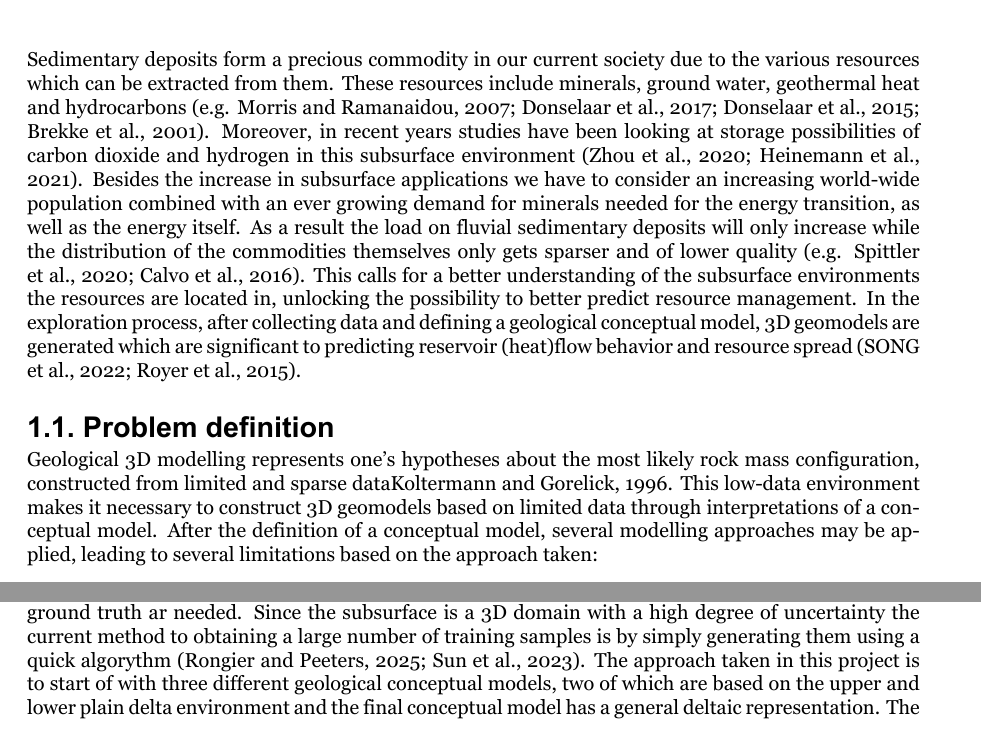
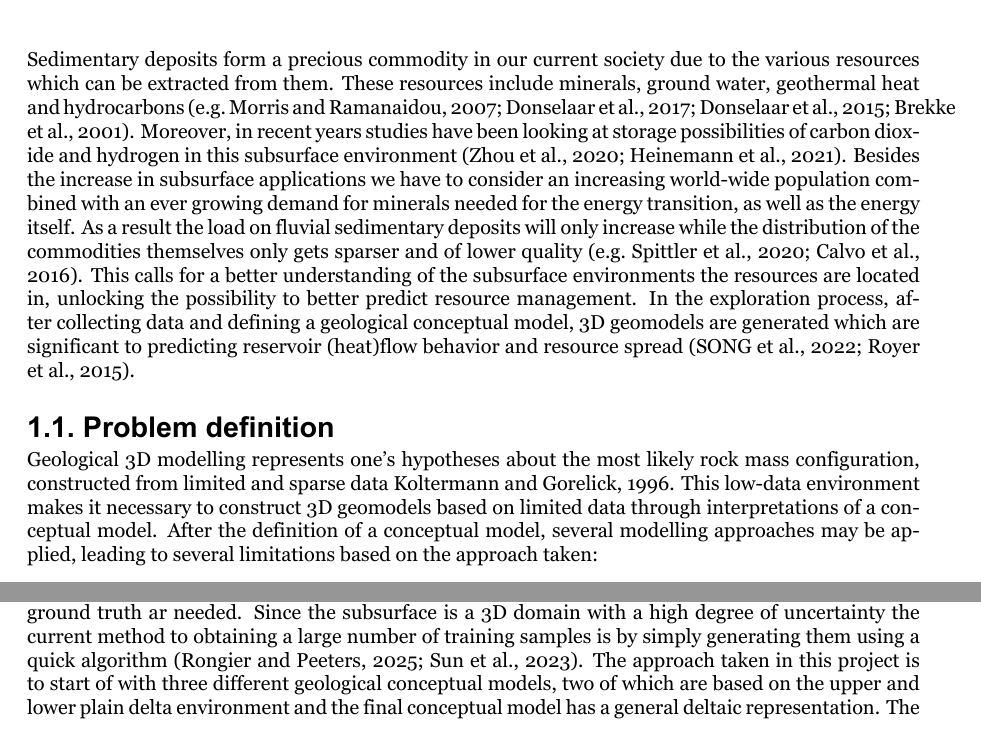
Before and after one commit to Matglassaa/Master_thesis_report_latex, a LaTeX thesis (report-apa.tex, which reads chapter-1.tex, chapter-2.tex, chapter-3.tex): two parts of pages 9 and 15 of 25, joined at a grey line, cut so that both start at the same text. The pictures show the PDF file report-apa.pdf that the author committed with the source.

Commit message:
updated chapters

```diff
--- a/chapter-1.tex
+++ b/chapter-1.tex
@@ -12,19 +12,30 @@
 %       - Bridging the gap from theory to practice
 %       - Objectives and Research Questions
 %====================================================================================
-Sedimentary deposits form a precious commodity in our current society due to the various resources which can be extracted from them. These resources include minerals, ground water, geothermal heat and hydrocarbons (e.g. \cite{morris2007genesis}; \cite{donselaar2017relation}; \cite{donselaar2015reservoir}; \cite{brekke2001sedimentary}). Moreover, in recent years studies have been looking at storage possibilities of carbon dioxide and hydrogen in this subsurface environment (\cite{zhou2020dynamic}; \cite{heinemann2021enabling}). Besides the increase in subsurface applications we have to consider an increasing world-wide population combined with an ever growing demand for minerals needed for the energy transition, as well as the energy itself. As a result~the load on fluvial sedimentary deposits will only increase while the distribution of the commodities themselves only gets sparser and of lower quality (e.g. \cite{spittler2020modelling}; \cite{calvo2016decreasing}). This calls for a better understanding of the subsurface environments the resources are located in, unlocking the possibility to better predict resource management. In the exploration process, after collecting data and defining a geological conceptual model, 3D geomodels are generated which are significant to predicting reservoir (heat)flow behavior and resource spread (\cite{song2022review}; \cite{royer20153d}).
+Sedimentary deposits form a precious commodity in our current society due to the various resources which can be extracted from them.
+These resources include minerals, ground water, geothermal heat and hydrocarbons (e.g.~\cite{morris2007genesis};~\cite{donselaar2017relation};~\cite{donselaar2015reservoir};~\cite{brekke2001sedimentary}).
+Moreover, in recent years studies have been looking at storage possibilities of carbon dioxide and hydrogen in this subsurface environment (\cite{zhou2020dynamic};~\cite{heinemann2021enabling}).
+Besides the increase in subsurface applications we have to consider an increasing world-wide population combined with an ever growing demand for minerals needed for the energy transition, as well as the energy itself.
+As a result~the load on fluvial sedimentary deposits will only increase while the distribution of the commodities themselves only gets sparser and of lower quality (e.g.~\cite{spittler2020modelling};~\cite{calvo2016decreasing}).
+This calls for a better understanding of the subsurface environments the resources are located in, unlocking the possibility to better predict resource management. In the exploration process, after collecting data and defining a geological conceptual model, 3D geomodels are generated which are significant to predicting reservoir (heat)flow behavior and resource spread (\cite{song2022review};~\cite{royer20153d}).
 %N New section
 \section{Problem definition}
-Geological 3D modelling represents one's hypotheses about the most likely rock mass configuration, constructed from limited and sparse data\cite{koltermann1996heterogeneity}. This low-data environment makes it necessary to construct 3D geomodels based on limited data through interpretations of a conceptual model. After the definition of a conceptual model, several modelling approaches may be applied, leading to several limitations based on the approach taken:
+Geological 3D modelling represents one's hypotheses about the most likely rock mass configuration, constructed from limited and sparse data~\cite{koltermann1996heterogeneity}.
+This low-data environment makes it necessary to construct 3D geomodels based on limited data through interpretations of a conceptual model.
+After the definition of a conceptual model, several modelling approaches may be applied, leading to several limitations based on the approach taken:
 \begin{itemize}
     \item \textbf{Limiting input of geological knowledge:} When developing a geological realization, the model choice is important to consider. often the models rely on a weak-geological prior as their input is restricted to distributions of components (\cite{rongier2025atowards}). Though methods such as object modelling are able to recreate complex patterns, more complex relationships cannot always be captured (\cite{sun2023geological}). Moreover, there is a need for applying a multi-conceptual model approach into the workflow to minimize single-conceptual model uncertainties (\cite{ENEMARK2019310}). Developing a full scale model for each conceptual will take time as geological cases with different architectures and dimensions have to be defined, making this approach labor-intensive.
     \item \textbf{Uncertainty propagation:} The workflow of Geological modelling is divided into multiple steps with uncertainty added as each step is undertaken, either through data inputs or generated through steps (\cite{hoyer2024evaluating}). The type of uncertainties have thus far been categorized into subjective and objective uncertainties (\cite{fookes1997geology}): the objective uncertainties may relate to uncertainties in data while subjective uncertainties may arise through interpretations. Due to beliefs and biases based in the interpretations, the uncertainties arising from them may propagate to the final 3D model. Therefor modelling requires professional judgment, balancing objectivity and subjective intuition (\cite{zorzi20253d}).
 \end{itemize}
-As \cite{caers2011modeling} noted that theoretically, the uncertainty that arises from subjective sources may be infinite in magnitude. As a result, the question arises on how the current workflow can be optimized such that the uncertainties may be reduced.
+As~\cite{caers2011modeling} noted that theoretically, the uncertainty that arises from subjective sources may be infinite in magnitude. As a result, the question arises on how the current workflow can be optimized such that the uncertainties may be reduced.
 % New section
 \section{Research Gap and Opportunity}
-The application of machine learning techniques incorporated in geological modelling is not a completely new approach, as shown by \cite{demyanov2008geomodelling}. However, recent developments in the computer science field and computing power have unlocked a new type of machine learning algorithms: Deep Generative Models. Recent work in the field op geological modelling has demonstrated the potential for several deep generative modelling techniques to produce geological correct realizations of the subsurface. Variational Auto-Encoders, Generative Adversial Networks and 3D Latent Diffusion Models (e.g., \cite{laloy2017inversion}; \cite{bhavsar2024stable}; \cite{song2023gansim};\cite{federico2025three}). The advantages of these models stems from the fact that, when trained, 1) the models are able to generate realizations much faster than traditional process-based models and 2) given enough training data are able to capture non-stationarity within the subsurface (\cite{rongier2025atowards}). \\
-With regards to the possible improvements with could be made for integration of machine learning in the geological modelling field (\cite{rongier2025atowards}), stated the following: “We now need to move towards more detailed studies on larger case studies closer to field applications to further assess how the whole workflow performs.” With \cite{federico2025three} made a similar comment: “Finally, the application (and extension as required) of the overall methodology to real cases should be performed.” With this in mind the goal of this project should be clear: assess the performance of deep generative modelling in real world cases.
+The application of machine learning techniques incorporated in geological modelling is not a completely new approach, as shown by~\cite{demyanov2008geomodelling}. However, recent developments in the computer science field and computing power have unlocked a new type of machine learning algorithms: Deep Generative Models. Recent work in the field op geological modelling has demonstrated the potential for several deep generative modelling techniques to produce geological correct realizations of the subsurface. Variational Auto-Encoders, Generative Adversial Networks and 3D Latent Diffusion Models (e.g.,~\cite{laloy2017inversion};~\cite{bhavsar2024stable};~\cite{song2023gansim};~\cite{federico2025three}).
+The advantages of these models stems from the fact that, when trained, 1) the models are able to generate realizations much faster than traditional process-based models and 2) given enough training data are able to capture non-stationarity within the subsurface (\cite{rongier2025atowards}). % chktex 10
+With regards to the possible improvements with could be made for integration of machine learning in the geological modelling field (\cite{rongier2025atowards}), stated the following:
+“We now need to move towards more detailed studies on larger case studies closer to field applications to further assess how the whole workflow performs.”
+With~\cite{federico2025three} made a similar comment: “Finally, the application (and extension as required) of the overall methodology to real cases should be performed.”
+With this in mind the goal of this project should be clear: assess the performance of deep generative modelling in real world cases.
 % New section
 \section{Objective and Research Questions}
 the main goal of this thesis is to \textbf{assess the practical feasibility of using a Generative Adversarial Network (GAN) to generate realizations of a real-world reservoir by conditioning it to well data}. The outcome of this thesis could indicate whether GAN's can be used to model the subsurface in various settings and if other Deep Generative modelling techniques can be considered. Hence, he main research question of this work is:\\
--- a/chapter-2.tex
+++ b/chapter-2.tex
@@ -17,13 +17,17 @@
 %       - Summary
 %=====================================================================================%
 % General Introduction of the Delft Reservoir amd doublet system.
-The data used in this report comes from the Delft Geothermal Reservoir, located at the Delft University of Technology Campus in the Netherlands. As of Februari 2026 there is a doublet actively producing geothermal heat from the reservoir (\cite{beerda2026geothermie}). The doublet consists of a producer (\textbf{DEL-GT-01}) and injector(\textbf{DEL-GT-02-S2}), where the producer is drilled up to a TvD of $\pm$ 2337 m and the injector to a TvD of $\pm$ 2100 m (\cite{vardon2024endofwell}). Designed to be a research as well as a commercial project, in both wells a large number of logs and cores were collected with additional installment of monitoring instruments both in the wells as on the surface (\cite{vardon2020geothermal} and \cite{vardon2024endofwell}). The targeted layer of this project is the Delft Sandstone, a member of the Lower Cretaceous Nieuwerkerk formation in the West Netherlands Basin (WNB) (\cite{donselaar2015reservoir}).
+The data used in this report comes from the Delft Geothermal Reservoir, located at the Delft University of Technology Campus in the Netherlands.
+As of Februari 2026 there is a doublet actively producing geothermal heat from the reservoir (\cite{beerda2026geothermie}).
+The doublet consists of a producer (\textbf{DEL-GT-01}) and injector(\textbf{DEL-GT-02-S2}), where the producer is drilled up to a TvD of $\pm$ 2337 m and the injector to a TvD of $\pm$ 2100 m (\cite{vardon2024endofwell}).
+Designed to be a research as well as a commercial project, in both wells a large number of logs and cores were collected with additional installment of monitoring instruments both in the wells as on the surface (\cite{vardon2020geothermal} and~\cite{vardon2024endofwell}).
+The targeted layer of this project is the Delft Sandstone, a member of the Lower Cretaceous Nieuwerkerk formation in the West Netherlands Basin (WNB) (\cite{donselaar2015reservoir}).
 % New section
 \section{Geology of the Delft Reservoir}
 % Context of the West Netherlands basin
-The WNB is a 60 km wide transtensional basin in the SW of the Netherlands with NW-SE trending structural highs and depressions (\cite{ziegler1990geological} as cited in \cite{donselaar2015reservoir}). The WNB entered an active rifting stage around the Middle-Jurassic (\cite{bodenhausen1981habitat} \& \cite{den1996fluviomarine} as cited in \cite{willems2020geology}) leading to the formation of several half-grabens, later filled with terrestrial sediments sourced from neighboring regions (\cite{den1996fluviomarine}). the overall trend during the deposition of sediments fills in the halfgrabens led to a change in depositional environment: a transgressing shoreline moving the depositional environment from a fluvial to marine system. The Nieuwerkerk formation consists of three members: the Alblasserdam member, Delft Sandstone member (DSST) and Rodenrijs Claystone member. According to \cite{devault2002tectonostratigraphy}, the Alblasserdam member was deposited in a fluvial environment with stacked fluvial channels and floodplain deposits. The DSST directly overlays the Alblasserdam and consists of thick stacked channel sandstone deposits with high net-to-gross values (\cite{willems2020geology}; \cite{mijnlieff2020introduction} and \cite{bruining2023sedimentological}). The DSST is overlain by the Rodenrijs Claystone member which is rich in organics with characteristics of a lagoonal deposit (\cite{willems2020geology} \& \cite{devault2002tectonostratigraphy} as cited in \cite{bruining2023sedimentological}).\\
+The WNB is a 60 km wide transtensional basin in the SW of the Netherlands with NW-SE trending structural highs and depressions (\cite{ziegler1990geological} as cited in~\cite{donselaar2015reservoir}). The WNB entered an active rifting stage around the Middle-Jurassic (\cite{bodenhausen1981habitat} \&~\cite{den1996fluviomarine} as cited in~\cite{willems2020geology}) leading to the formation of several half-grabens, later filled with terrestrial sediments sourced from neighboring regions (\cite{den1996fluviomarine}). the overall trend during the deposition of sediments fills in the halfgrabens led to a change in depositional environment: a transgressing shoreline moving the depositional environment from a fluvial to marine system. The Nieuwerkerk formation consists of three members: the Alblasserdam member, Delft Sandstone member (DSST) and Rodenrijs Claystone member. According to~\cite{devault2002tectonostratigraphy}, the Alblasserdam member was deposited in a fluvial environment with stacked fluvial channels and floodplain deposits. The DSST directly overlays the Alblasserdam and consists of thick stacked channel sandstone deposits with high net-to-gross values (\cite{willems2020geology};~\cite{mijnlieff2020introduction} and~\cite{bruining2023sedimentological}). The DSST is overlain by the Rodenrijs Claystone member which is rich in organics with characteristics of a lagoonal deposit (\cite{willems2020geology} \&~\cite{devault2002tectonostratigraphy} as cited in~\cite{bruining2023sedimentological}).\\
 % Reservoir Stratigraphy & sedimentology
-Based on recent research by \cite{bruining2023sedimentological}, who analysed the cored section of \textbf{DEL-GT-01} and sidewall cores of \textbf{DEL-GT-02-S2}, six distinct lithofacies types could be determined. Eventually three facies associations were constructed:
+Based on recent research by~\cite{bruining2023sedimentological}, who analysed the cored section of \textbf{DEL-GT-01} and sidewall cores of \textbf{DEL-GT-02-S2}, six distinct lithofacies types could be determined. Eventually three facies associations were constructed:
 \begin{itemize}
     \item \textbf{FA1:} Fluvial and distributary channel deposits.
     \item \textbf{FA2:} Crevasse spays and levee deposits.
@@ -31,11 +35,11 @@ Based on recent research by \cite{bruining2023sedimentological}, who analysed th
 \end{itemize}
 The FA1 facies is characterized by sediments that are primarily light grey fine to medium-grained sandstones that feature low-angle cross-bedding and ripple lamination with unit thicknesses ranging from 5 - 80m. FA2  is composed of well to moderately sorted, very fine to medium-grained sandstones interbedded with very dark grey siltstones and unit thicknesses ranging from 1 to 5 metres. Finally, the FA3 association consists of dark grey to very dark grey siltstone, claystone, and very fine-grained sand deposited in low-energy environments. This association  is uniquely characterised by an abundance of organic material, slickensides and millimetre-sized siderite nodules often found at the base of sequences.\\
 % Current conceptual model
-The depositional environment in which the DSST member was deposit has been varying in scientific literature. The DSST is attributed to both a fluvial-meandering environment (\cite{donselaar2015reservoir}; \cite{vondrak2018reservoir} \& \cite{willems2020geology}) as well as a fluvio-deltaic system (\cite{van1993stratigraphic};~\cite{weert2024multiple} \& \cite{bruining2023sedimentological}). With the report by \cite{bruining2023sedimentological} having anlysed all the available cores of the \textbf{DEL-GT-01} and \textbf{DEL-GT-02-S2} boreholes leads to the most recent hypothesis that the \textit{cored section} of the DSST geothermal reservoir in Delft originates from a Deltaic environment of deposition. Only the first 80m of the DEL-GT-01 well is cored, amounting to $\pm$1/4th of the full well, with result that the rest of the section might leap into a different depositional environment.\\
+The depositional environment in which the DSST member was deposit has been varying in scientific literature. The DSST is attributed to both a fluvial-meandering environment (\cite{donselaar2015reservoir};~\cite{vondrak2018reservoir} \&~\cite{willems2020geology}) as well as a fluvio-deltaic system (\cite{van1993stratigraphic};~\cite{weert2024multiple} \&~\cite{bruining2023sedimentological}). With the report by~\cite{bruining2023sedimentological} having anlysed all the available cores of the \textbf{DEL-GT-01} and \textbf{DEL-GT-02-S2} boreholes leads to the most recent hypothesis that the \textit{cored section} of the DSST geothermal reservoir in Delft originates from a Deltaic environment of deposition. Only the first 80m of the DEL-GT-01 well is cored, amounting to $\pm$1/4th of the full well, with result that the rest of the section might leap into a different depositional environment.\\
 
 \section{Depositional Environment}
 % Characteristics of a deltaic depositional environment in terms of morphology and sedimentology
-Deltaic environments of deposition form at the boundary of sea and land. Clastic sediments are supplied by river systems and deposited in a radial form at the shoreline. Several variations of delta's exist based on the dominant process influencing the delta shape: River dominated, Wave dominated or tide dominated delta's (\cite{kolb1966depositional}). In order to describe characteristics of the subaerial deltaic deposits, three different subdomain are categorized (e.d. \cite{kolb1966depositional} \& \cite{heldreich2017challenges}): Upper Delta plain, Lower Delta Plain and subaquoes Delta...
+Deltaic environments of deposition form at the boundary of sea and land. Clastic sediments are supplied by river systems and deposited in a radial form at the shoreline. Several variations of delta's exist based on the dominant process influencing the delta shape: River dominated, Wave dominated or tide dominated delta's (\cite{kolb1966depositional}). In order to describe characteristics of the subaerial deltaic deposits, three different subdomain are categorized (e.d.~\cite{kolb1966depositional} \&~\cite{heldreich2017challenges}): Upper Delta plain, Lower Delta Plain and subaquoes Delta...
 \begin{itemize}
     \item \textbf{Upper Delta Plain:} The upper delta plain lies above the level of effective saltwater intrusion and is unaffected by marine processes. Most of the sediments comprising this part of the delta plain originate from the migratory tendency of distributary channels, overbank flooding during annual highwater periods, and periodic breaks in the river banks, in which "crevassing" into adjacent lake basins occurs. The major environments of deposition include braided channels, meandering channels (point bars and meander-belt deposits), lacustrine delta fill, backswamps, and flood plains (swamps, marshes, and freshwater lakes).
     \item \textbf{Lower Delta Plain:} The lower delta plain lies within the realm of river-marine interaction and extends landward from the shoreline to the limit of tidal influence. Most commonly in this environment, channels become more numerous and often show a bifurcating or anastomosing type of plan view pattern. Environments between distributary channels comprise the largest percentage of the lower delta plain and consist of actively migrating tidal channels, overbank splays (natural levees), interdistributary bays, bay fills (crevasse splays), marshes, and swamps. The major environmental sequences described consist of bay-fill deposits (interdistributary bay, crevasse splay-natural levee, and marsh) and abandoned distributary-fill deposits.
@@ -49,7 +53,7 @@ Deltaic environments of deposition form at the boundary of sea and land. Clastic
 \end{figure}
 % New section
 \section{Geo-modelling}
-The general purpose of 3D reservoir models is to provide a 3D representation of the subsurface which also allows for reservoir simulations to be performed making informed decisions possible. The model can be be updated as new information becomes available, making it essential for predicting reservoir behavior over the course of the reservoir's lifetime (\cite{emerick2025ensemble} \& \cite{ringrose2016reservoir}).
+The general purpose of 3D reservoir models is to provide a 3D representation of the subsurface which also allows for reservoir simulations to be performed making informed decisions possible. The model can be be updated as new information becomes available, making it essential for predicting reservoir behavior over the course of the reservoir's lifetime (\cite{emerick2025ensemble} \&~\cite{ringrose2016reservoir}).
 
 ~\cite{koltermann1996heterogeneity} categorized existing models into three different main techniques: object-based, process-based and descriptive/geostatistical models. Where object-based models mostly ignore physics to directly place geological features, discrete models use spatial statistics for interpolation. In contrast process-based models are based on fundamental laws of conservation of mass and momentum to simulate the creation of geological features. Each model has unique advantages and disadvantages. As a result, over the past decades research has been oriented at combining different models to leverage each models advantages creating so called ~'Hybrid models' (e.g.~\cite{koltermann1996heterogeneity};~\cite{lopez2009process};~\cite{michael2010combining}).
 % New section
--- a/chapter-3.tex
+++ b/chapter-3.tex
@@ -14,9 +14,9 @@
 %           - Well data
 %           - (Heat)flow simulations
 %=====================================================================================%
-This chapter aim to clarify the complete workflow of this project. This includes the generation on 3D datasets used for training, validating and testing the model which is covered in section \ref{Sec:data_gen}. Section \ref{Sec:GAN_framew} described the exact GAN framework used in the project. This includes the facies representation approach as well as the validation function and loss function which are used to monitor the model during training. Finally, section \ref{Sec:eval} introduces the evaluation metrics used to test geological realism in the final realizations.
+This chapter aim to clarify the complete workflow of this project. This includes the generation on 3D datasets used for training, validating and testing the model which is covered in section~\ref{Sec:data_gen}. Section~\ref{Sec:GAN_framew} described the exact GAN framework used in the project. This includes the facies representation approach as well as the validation function and loss function which are used to monitor the model during training. Finally, section~\ref{Sec:eval} introduces the evaluation metrics used to test geological realism in the final realizations.
 \section{Training data generation}\label{Sec:data_gen}
-In order to train the Deep learning algorythm a large number of training samples representing the ground truth ar needed. Since the subsurface is a 3D domain with a high degree of uncertainty the current method to obtaining a large number of training samples is by simply generating them using a quick algorythm (\cite{rongier2025atowards}; \cite{sun2023geological}). The approach taken in this project is to start of with three different geological conceptual models, two of which are based on the upper and lower plain delta environment and the final conceptual model has a general deltaic representation. The
+In order to train the Deep learning algorythm a large number of training samples representing the ground truth ar needed. Since the subsurface is a 3D domain with a high degree of uncertainty the current method to obtaining a large number of training samples is by simply generating them using a quick algorithm (\cite{rongier2025atowards};~\cite{sun2023geological}). The approach taken in this project is to start of with three different geological conceptual models, two of which are based on the upper and lower plain delta environment and the final conceptual model has a general deltaic representation. The
 
 \section{GAN framework}\label{Sec:GAN_framew}
 
```
Also changed, not shown: report-apa.pdf, chapter-1.tex (10 more changed lines).
